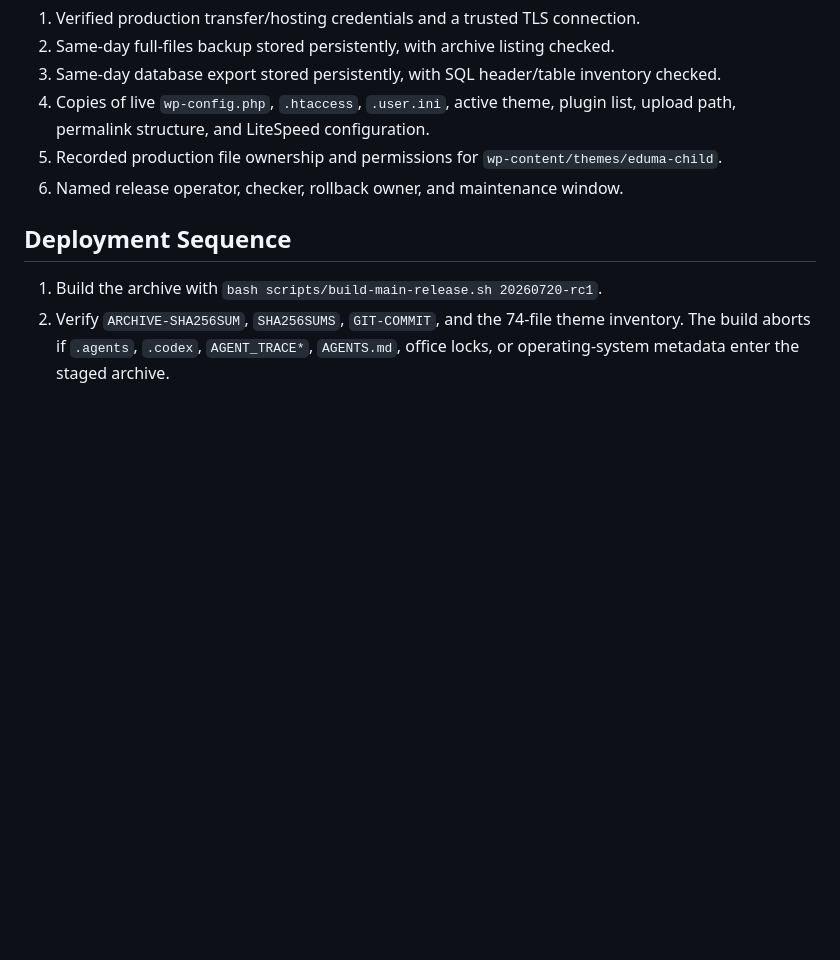
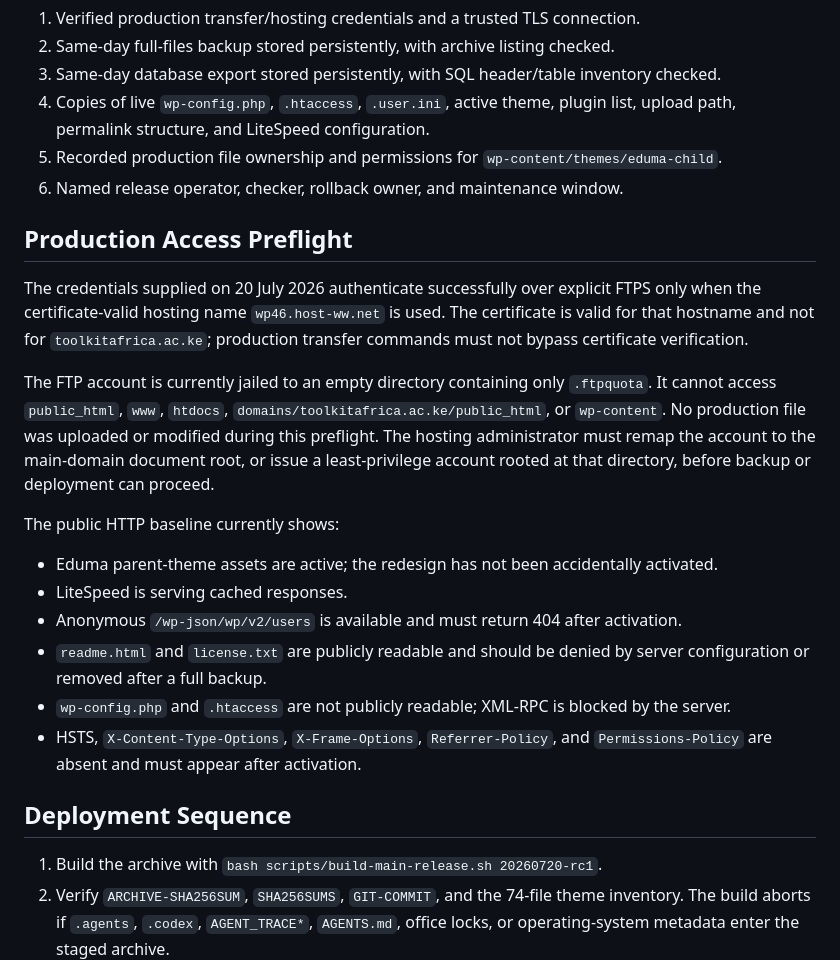
Before and after one commit to kamauthomas/toolkit, a Markdown page: docs/MAIN-DOMAIN-RELEASE-CANDIDATE-2026-07-20.md, the part around the change. GitHub-like rendering; blank space fills up the shorter version.

Commit message:
Record production access preflight

```diff
--- a/docs/MAIN-DOMAIN-RELEASE-CANDIDATE-2026-07-20.md
+++ b/docs/MAIN-DOMAIN-RELEASE-CANDIDATE-2026-07-20.md
@@ -48,6 +48,21 @@ With these values, main continues serving the existing presentation. After the l
 5. Recorded production file ownership and permissions for `wp-content/themes/eduma-child`.
 6. Named release operator, checker, rollback owner, and maintenance window.
 
+## Production Access Preflight
+
+The credentials supplied on 20 July 2026 authenticate successfully over explicit FTPS only when the certificate-valid hosting name `wp46.host-ww.net` is used. The certificate is valid for that hostname and not for `toolkitafrica.ac.ke`; production transfer commands must not bypass certificate verification.
+
+The FTP account is currently jailed to an empty directory containing only `.ftpquota`. It cannot access `public_html`, `www`, `htdocs`, `domains/toolkitafrica.ac.ke/public_html`, or `wp-content`. No production file was uploaded or modified during this preflight. The hosting administrator must remap the account to the main-domain document root, or issue a least-privilege account rooted at that directory, before backup or deployment can proceed.
+
+The public HTTP baseline currently shows:
+
+- Eduma parent-theme assets are active; the redesign has not been accidentally activated.
+- LiteSpeed is serving cached responses.
+- Anonymous `/wp-json/wp/v2/users` is available and must return 404 after activation.
+- `readme.html` and `license.txt` are publicly readable and should be denied by server configuration or removed after a full backup.
+- `wp-config.php` and `.htaccess` are not publicly readable; XML-RPC is blocked by the server.
+- HSTS, `X-Content-Type-Options`, `X-Frame-Options`, `Referrer-Policy`, and `Permissions-Policy` are absent and must appear after activation.
+
 ## Deployment Sequence
 
 1. Build the archive with `bash scripts/build-main-release.sh 20260720-rc1`.
```
